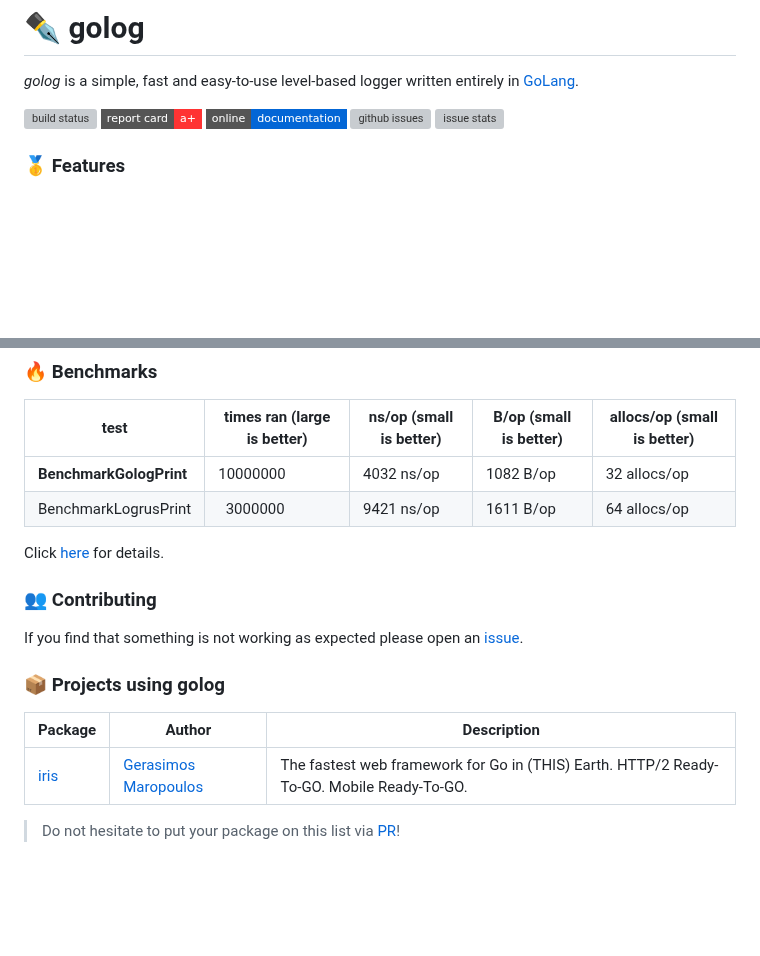
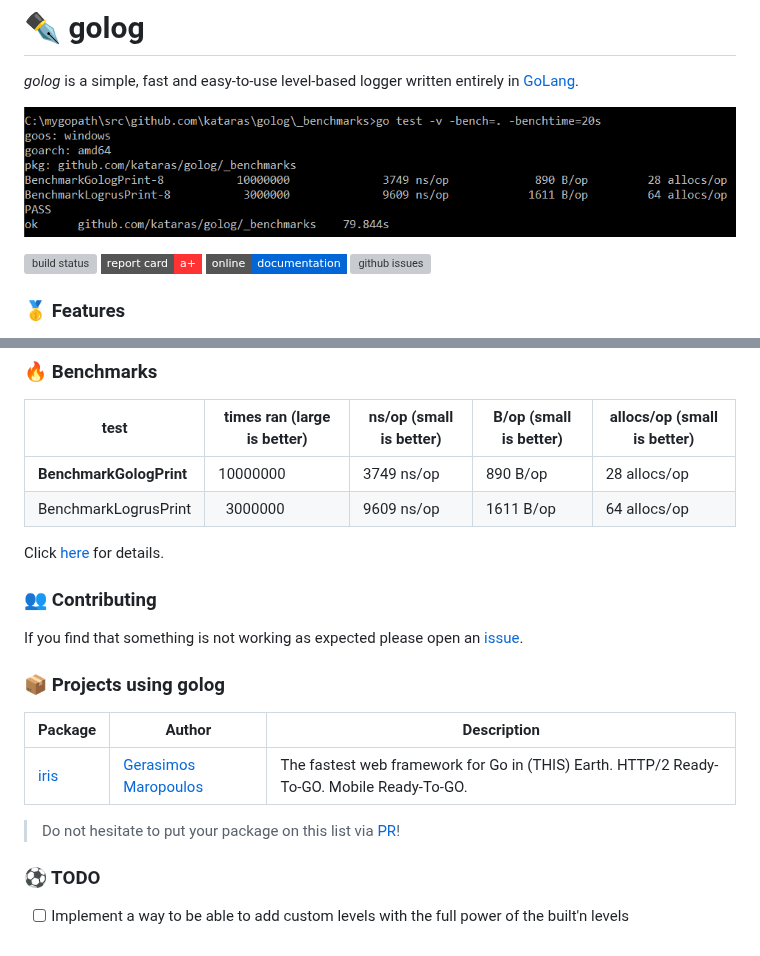
Before and after one commit to kataras/golog, a Markdown page: README.md, 2 parts joined by grey strips. Rendered like a GitHub page; pictures changed too: _benchmarks/cmd.png (added); badges without logos; blank space fills up the shorter version; grey boxes are pictures that could not be loaded.

```diff
--- a/README.md
+++ b/README.md
@@ -1,12 +1,14 @@
 # ✒️ golog
 
 _golog_ is a simple, fast and easy-to-use level-based logger written entirely in [GoLang](https://golang.org).
+
+[![benchmarks_30_jul_2017](_benchmarks/cmd.png)](_benchmarks)
 
 [![build status](https://img.shields.io/travis/kataras/golog/master.svg?style=flat-square)](https://travis-ci.org/kataras/golog)
 [![report card](https://img.shields.io/badge/report%20card-a%2B-ff3333.svg?style=flat-square)](http://goreportcard.com/report/kataras/golog)
 [![godocs](https://img.shields.io/badge/online-documentation-0366d6.svg?style=flat-square)](https://godoc.org/github.com/kataras/golog)
 [![github issues](https://img.shields.io/github/issues/kataras/golog.svg?style=flat-square)](https://github.com/kataras/golog/issues?q=is%3Aopen+is%3Aissue)
-[![issue stats](https://img.shields.io/issuestats/i/github/kataras/golog.svg?style=flat-square)](https://github.com/kataras/golog/issues)
+<!-- [![issue stats](https://img.shields.io/issuestats/i/github/kataras/golog.svg?style=flat-square)](https://github.com/kataras/golog/issues) -->
 
 ### 🥇 Features
 
@@ -74,8 +76,8 @@ $ go run main.go
 
 | test | times ran (large is better) |  ns/op (small is better) | B/op (small is better) | allocs/op (small is better) |
 | -----------|--------|-------------|-------------|-------------|
-| **BenchmarkGologPrint** | 10000000 | 4032 ns/op | 1082 B/op | 32 allocs/op |
-| BenchmarkLogrusPrint | &nbsp; 3000000 | 9421 ns/op | 1611 B/op | 64 allocs/op |
+| **BenchmarkGologPrint** | 10000000 | 3749 ns/op | 890 B/op | 28 allocs/op |
+| BenchmarkLogrusPrint | &nbsp; 3000000 | 9609 ns/op | 1611 B/op | 64 allocs/op |
 
 Click [here](_benchmarks) for details.
 
@@ -90,3 +92,7 @@ If you find that something is not working as expected please open an [issue](htt
 | [iris](https://github.com/kataras/iris) | [Gerasimos Maropoulos](https://github.com/kataras) | The fastest web framework for Go in (THIS) Earth. HTTP/2 Ready-To-GO. Mobile Ready-To-GO. |
 
 > Do not hesitate to put your package on this list via [PR](https://github.com/kataras/golog/pulls)!
+
+### ⚽ TODO
+
+- [ ] Implement a way to be able to add custom levels with the full power of the built'n levels
```
Also changed, not shown: HISTORY.md (+25 -0 lines), _benchmarks/README.md (+4 -13 lines), 5 other files.
